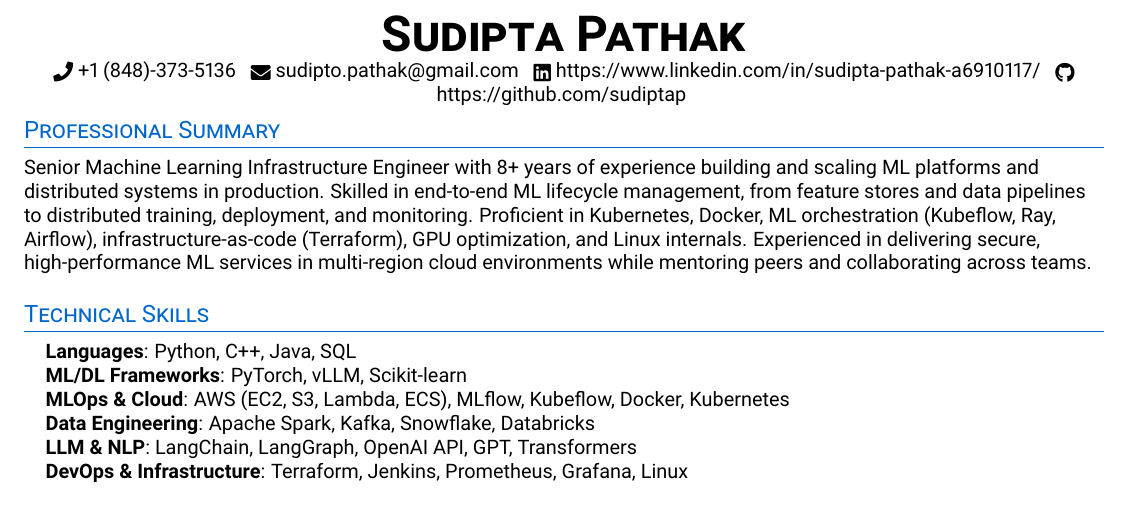
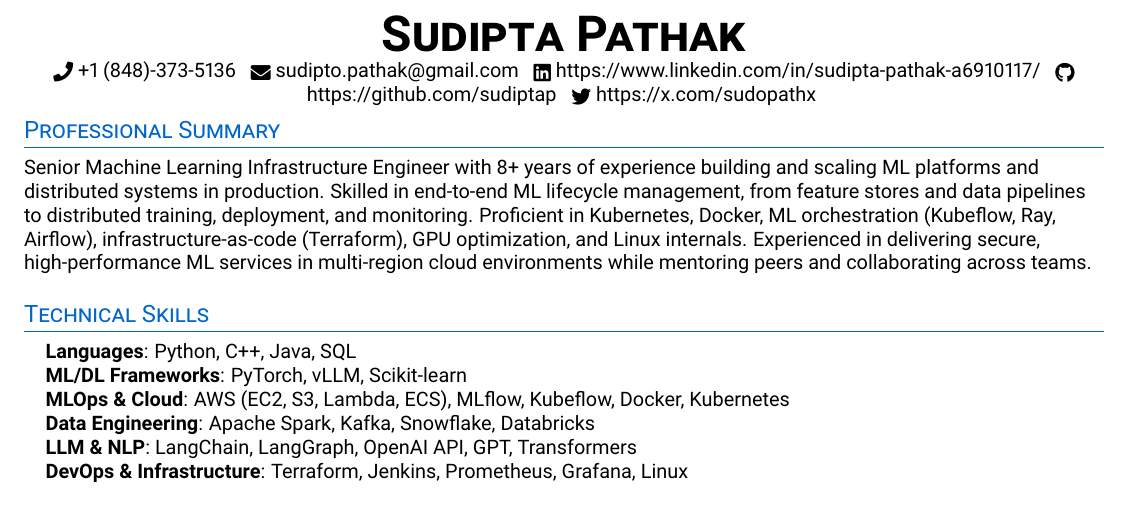
Before and after one commit to sudiptap/Resume, a LaTeX CV (ml_engineer_resume.tex): part of page 1 of 2, cut so that both start at the same text. Compiled offline with pdfLaTeX.

Commit message:
Add X (Twitter) homepage link to resume contact section

```diff
--- a/ml_engineer_resume.tex
+++ b/ml_engineer_resume.tex
@@ -84,7 +84,8 @@
     \small \raisebox{-0.1\height}\faPhone\ +1 (848)-373-5136 ~
     \href{mailto:sudipto.pathak@email.com}{\raisebox{-0.2\height}\faEnvelope\ sudipto.pathak@gmail.com} ~
     \href{https://www.linkedin.com/in/sudipta-pathak-a6910117/}{\raisebox{-0.2\height}\faLinkedin\ https://www.linkedin.com/in/sudipta-pathak-a6910117/} ~
-    \href{https://github.com/sudiptap}{\raisebox{-0.2\height}\faGithub\ https://github.com/sudiptap}
+    \href{https://github.com/sudiptap}{\raisebox{-0.2\height}\faGithub\ https://github.com/sudiptap} ~
+    \href{https://x.com/sudopathx}{\raisebox{-0.2\height}\faTwitter\ https://x.com/sudopathx}
     \vspace{-8pt}
 \end{center}
 
```
Also changed, not shown: ml_engineer_resume.pdf.
